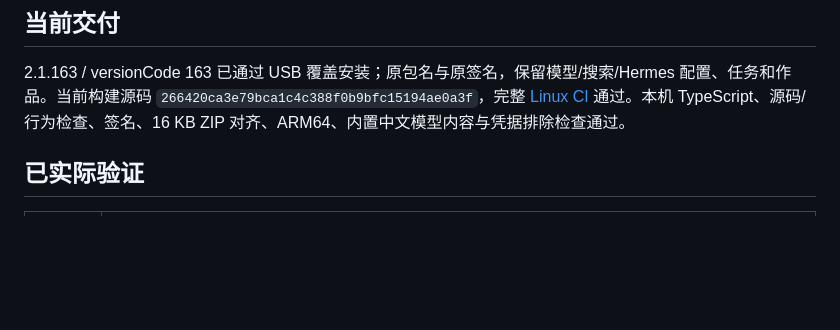
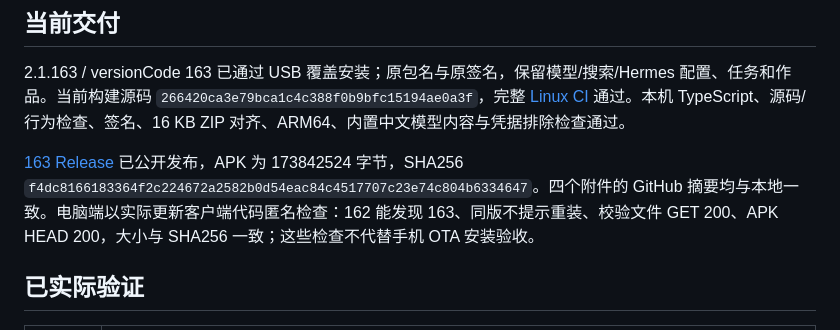
Before and after one commit to mypengpengli/myyaya, a Markdown page: docs/PHONE-CHECK-2026-10-29.md, the part around the change. Drawn GitHub-style; blank space fills up the shorter version.

Commit message:
Record published 163 assets and anonymous updater checks

```diff
--- a/docs/PHONE-CHECK-2026-10-29.md
+++ b/docs/PHONE-CHECK-2026-10-29.md
@@ -3,6 +3,8 @@
 ## 当前交付
 
 2.1.163 / versionCode 163 已通过 USB 覆盖安装；原包名与原签名，保留模型/搜索/Hermes 配置、任务和作品。当前构建源码 `266420ca3e79bca1c4c388f0b9bfc15194ae0a3f`，完整 [Linux CI](https://github.com/mypengpengli/myyaya/actions/runs/40797705553) 通过。本机 TypeScript、源码/行为检查、签名、16 KB ZIP 对齐、ARM64、内置中文模型内容与凭据排除检查通过。
+
+[163 Release](https://github.com/mypengpengli/myyaya/releases/tag/v2.1.163) 已公开发布，APK 为 173842524 字节，SHA256 `f4dc8166183364f2c224672a2582b0d54eac84c4517707c23e74c804b6334647`。四个附件的 GitHub 摘要均与本地一致。电脑端以实际更新客户端代码匿名检查：162 能发现 163、同版不提示重装、校验文件 GET 200、APK HEAD 200，大小与 SHA256 一致；这些检查不代替手机 OTA 安装验收。
 
 ## 已实际验证
 
```
